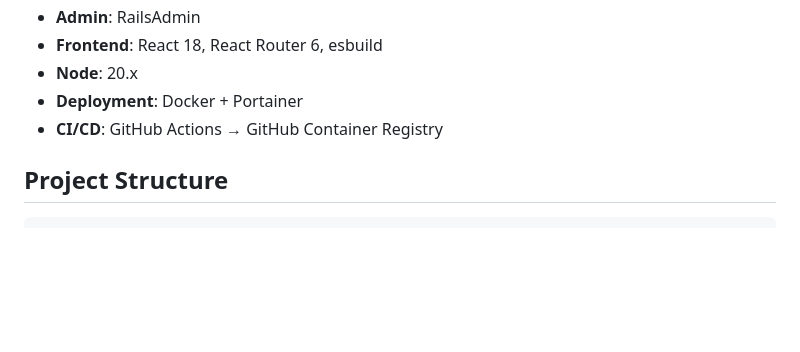
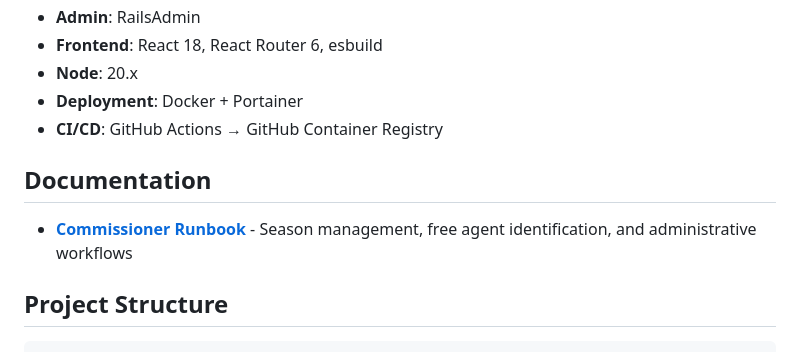
Before and after one commit to jamiepinkham/players, a Markdown page: README.md, the part around the change. Rendered like a GitHub page; blank space fills up the shorter version.

```diff
--- a/README.md
+++ b/README.md
@@ -13,6 +13,10 @@ A fantasy sports league management application built with Rails and GraphQL. Thi
 - **Node**: 20.x
 - **Deployment**: Docker + Portainer
 - **CI/CD**: GitHub Actions → GitHub Container Registry
+
+## Documentation
+
+- **[Commissioner Runbook](COMMISSIONER_RUNBOOK.md)** - Season management, free agent identification, and administrative workflows
 
 ## Project Structure
 
```
Also changed, not shown: COMMISSIONER_RUNBOOK.md (added, +596 -0 lines).
